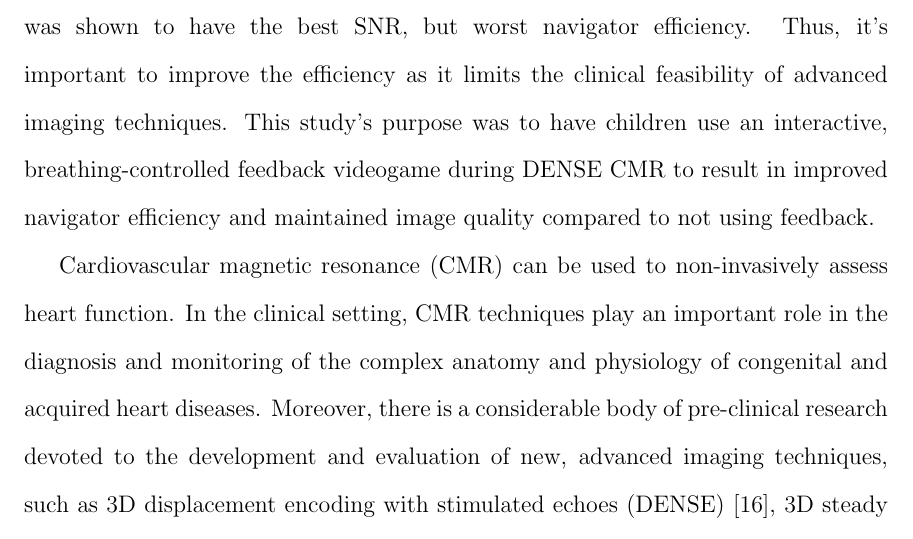
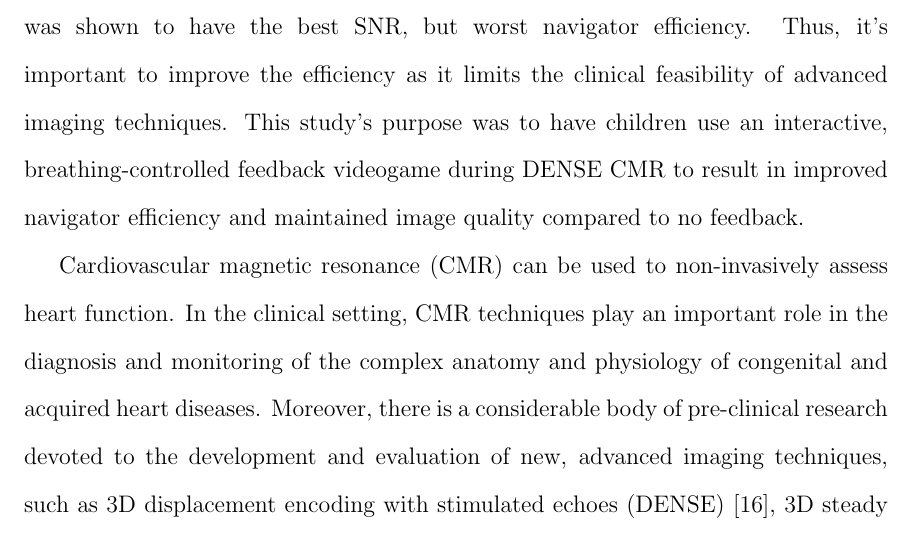
Before and after one commit to seanhamlet/dissertation, a LaTeX thesis (main.tex, which reads chapter5.tex): part of page 72 of 125, cut so that both start at the same text. Compiled offline with pdfLaTeX.

Commit message:
Adds quick updates to chapters

```diff
--- a/chapter5.tex
+++ b/chapter5.tex
@@ -5,7 +5,7 @@
 \end{center}
 
 \section{Background}
-	Advanced cardiovascular magnetic resonance (CMR) acquisitions, which typically require navigator gating, have poor scan efficiency or long scan times, especially in children. Importantly, in Chapter 4, the \textit{dual} navigator configuration was shown to have the best SNR, but worst navigator efficiency. Thus, it's important to improve the efficiency as it limits the clinical feasibility of advanced imaging techniques. This study's purpose was to have children use an interactive, breathing-controlled feedback videogame during DENSE CMR to result in improved navigator efficiency and maintained image quality compared to not using feedback.
+	Advanced cardiovascular magnetic resonance (CMR) acquisitions, which typically require navigator gating, have poor scan efficiency or long scan times, especially in children. Importantly, in Chapter 4, the \textit{dual} navigator configuration was shown to have the best SNR, but worst navigator efficiency. Thus, it's important to improve the efficiency as it limits the clinical feasibility of advanced imaging techniques. This study's purpose was to have children use an interactive, breathing-controlled feedback videogame during DENSE CMR to result in improved navigator efficiency and maintained image quality compared to no feedback.
 
 	Cardiovascular magnetic resonance (CMR) can be used to non-invasively assess heart function. In the clinical setting, CMR techniques play an important role in the diagnosis and monitoring of the complex anatomy and physiology of congenital and acquired heart diseases. Moreover, there is a considerable body of pre-clinical research devoted to the development and evaluation of new, advanced imaging techniques, such as 3D displacement encoding with stimulated echoes (DENSE) \cite{Zhong2010a}, 3D steady state free precession \cite{Potthast2010}, and 4D flow imaging \cite{Markl2011}. These new techniques have demonstrated ability in distinguishing normal and pathological tissue deformation and blood flow and may become beneficial tools in the diagnosis and management of heart disease. Many of these clinical and pre-clinical techniques require scan durations that exceed patients' ability to hold their breath.
 
```
Also changed, not shown: chapter2.tex (+1 -1 lines).
